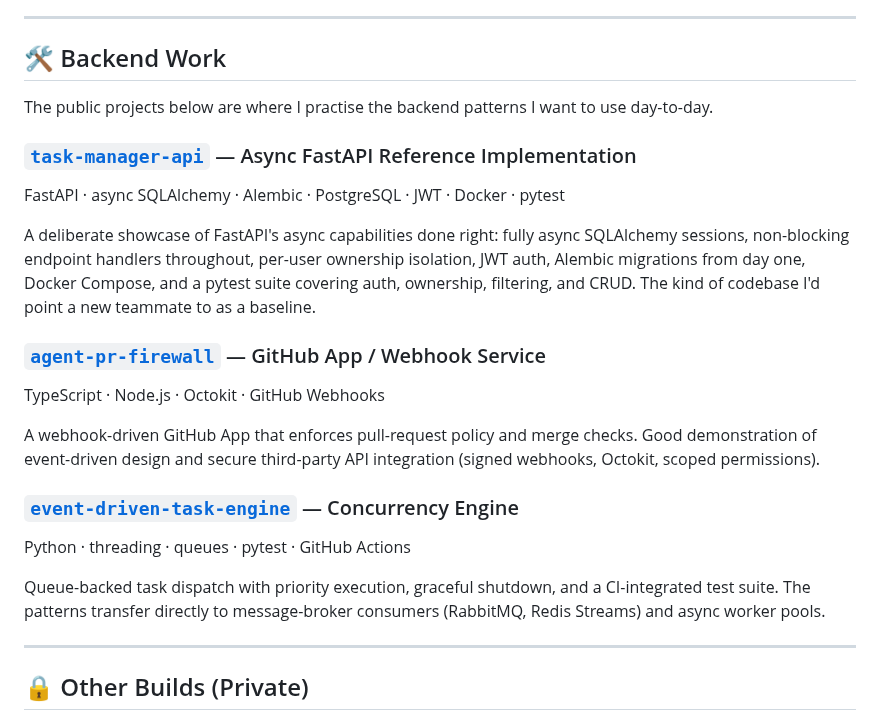
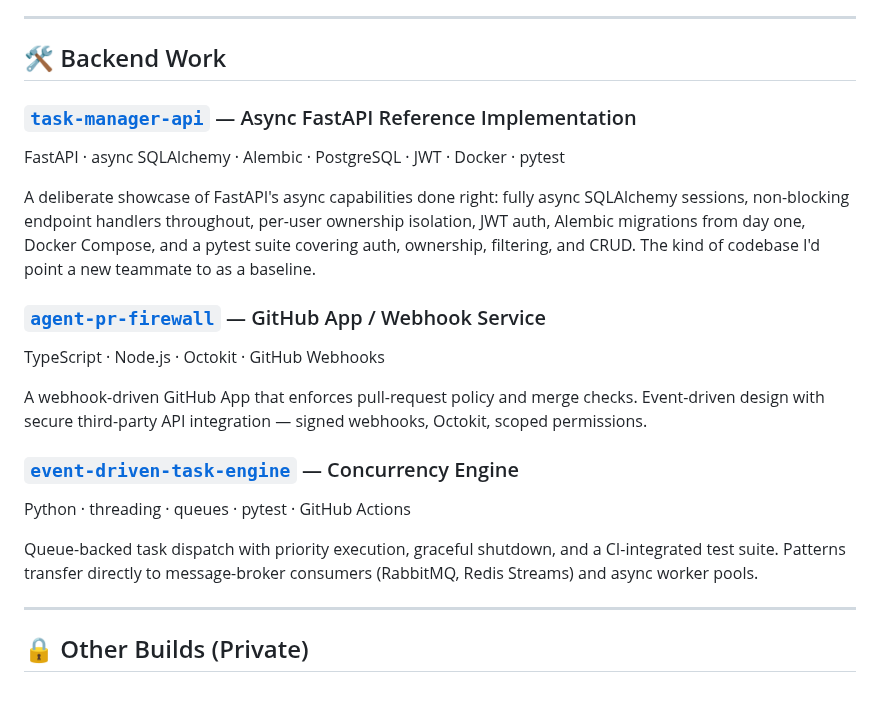
Before and after one commit to Archangel-77/Archangel-77, a Markdown page: README.md, the part around one of its changes. GitHub-like rendering; blank space fills up the shorter version.

```diff
--- a/README.md
+++ b/README.md
@@ -43,8 +46,6 @@ Alongside that, I build **Python backends** (FastAPI, async SQLAlchemy, PostgreS
 
 ## 🛠️ Backend Work
 
-The public projects below are where I practise the backend patterns I want to use day-to-day.
-
 ### [`task-manager-api`](https://github.com/Archangel-77/task-manager-api) — Async FastAPI Reference Implementation
 FastAPI · async SQLAlchemy · Alembic · PostgreSQL · JWT · Docker · pytest
 
@@ -53,12 +54,12 @@ A deliberate showcase of FastAPI's async capabilities done right: fully async SQ
 ### [`agent-pr-firewall`](https://github.com/Archangel-77/agent-pr-firewall) — GitHub App / Webhook Service
 TypeScript · Node.js · Octokit · GitHub Webhooks
 
-A webhook-driven GitHub App that enforces pull-request policy and merge checks. Good demonstration of event-driven design and secure third-party API integration (signed webhooks, Octokit, scoped permissions).
+A webhook-driven GitHub App that enforces pull-request policy and merge checks. Event-driven design with secure third-party API integration — signed webhooks, Octokit, scoped permissions.
 
 ### [`event-driven-task-engine`](https://github.com/Archangel-77/event-driven-task-engine) — Concurrency Engine
 Python · threading · queues · pytest · GitHub Actions
 
-Queue-backed task dispatch with priority execution, graceful shutdown, and a CI-integrated test suite. The patterns transfer directly to message-broker consumers (RabbitMQ, Redis Streams) and async worker pools.
+Queue-backed task dispatch with priority execution, graceful shutdown, and a CI-integrated test suite. Patterns transfer directly to message-broker consumers (RabbitMQ, Redis Streams) and async worker pools.
 
 ---
 
```
Also changed, not shown: other parts of README.md (+7 -18 lines).
